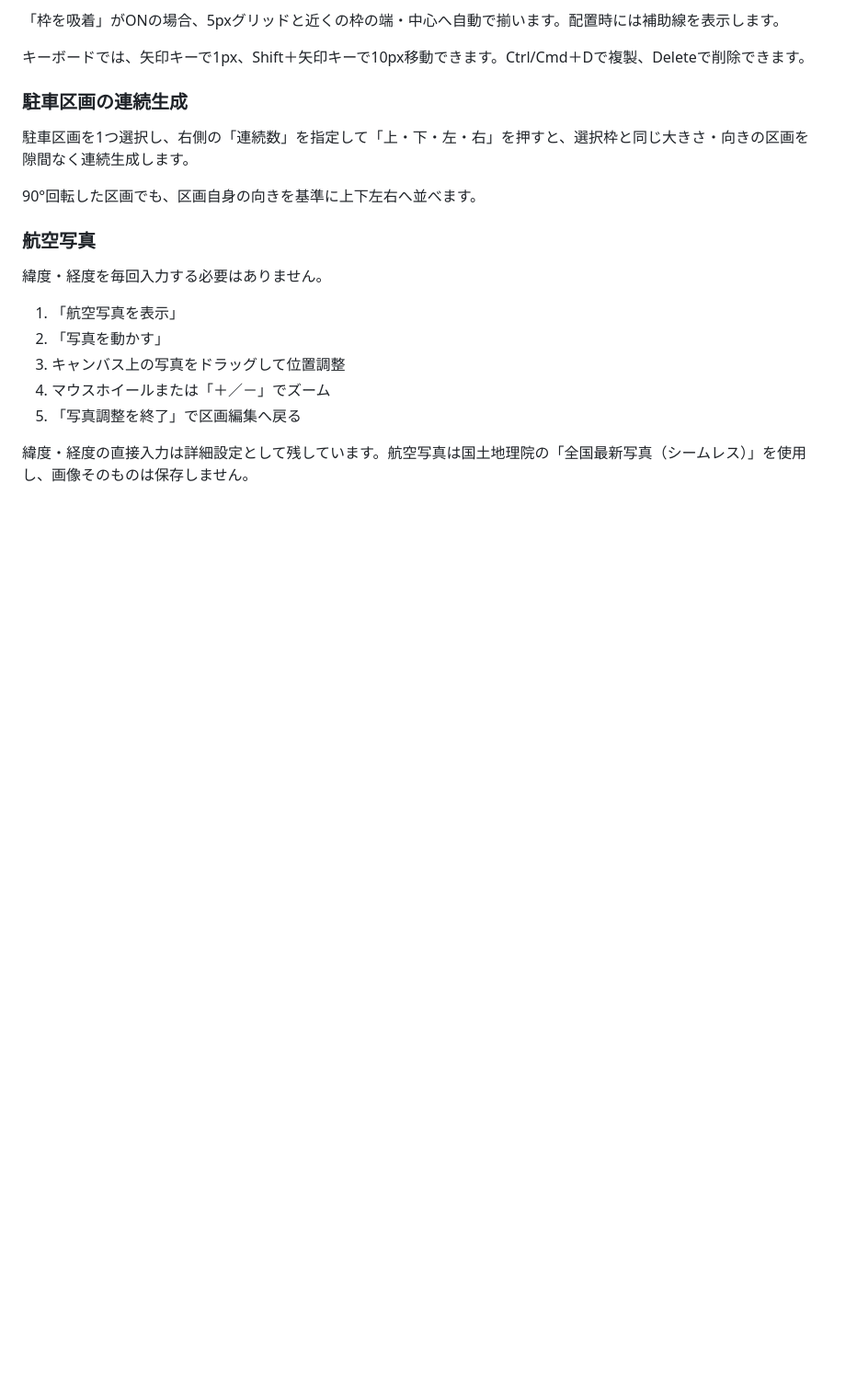
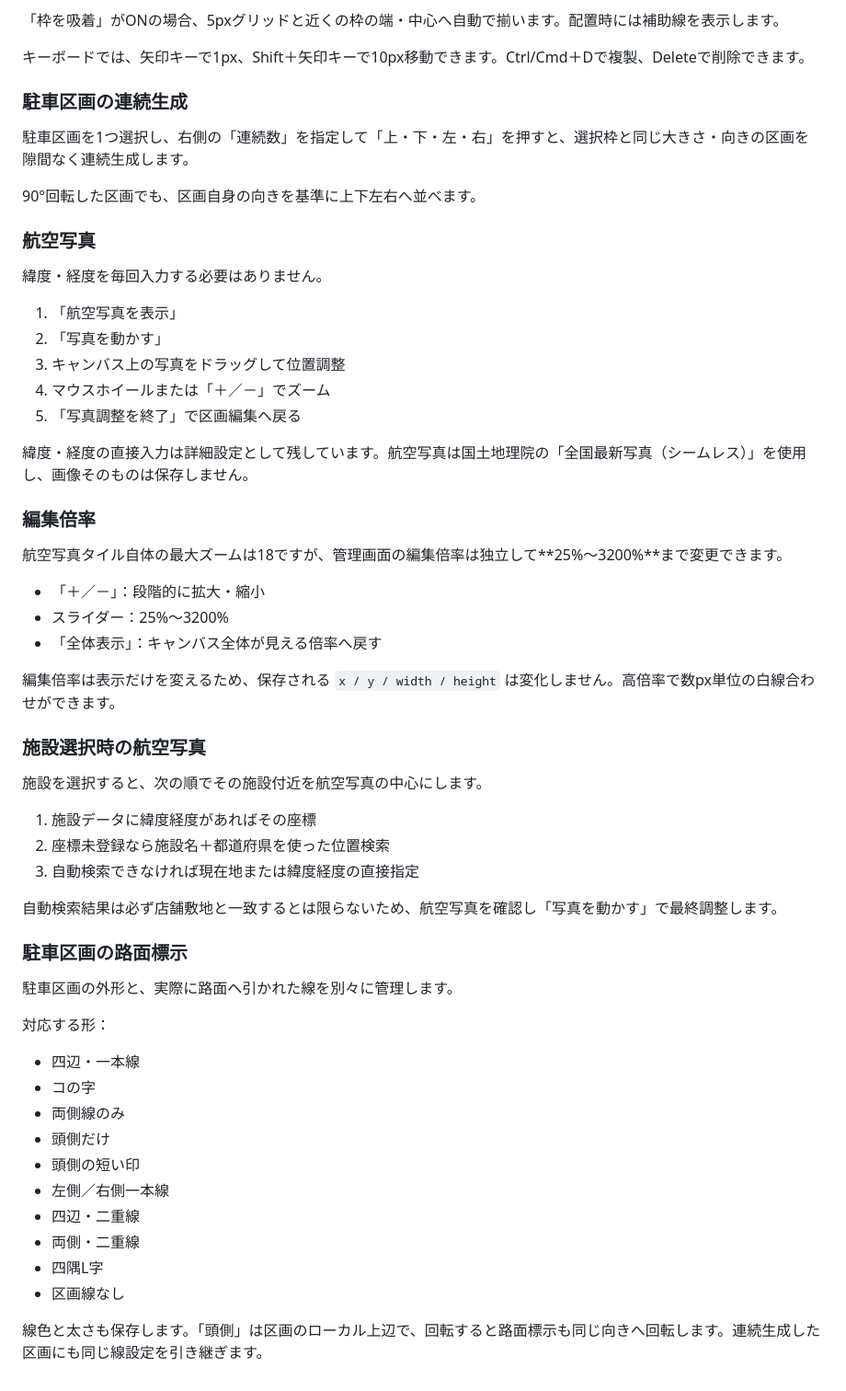
Before and after one commit to t21j075dz-alt/parking-guide-admin, a Markdown page: README.md, the part around the change. Shown at 92% size. GitHub-like rendering; blank space fills up the shorter version.

Commit message:
READMEに編集倍率・施設自動表示・区画線仕様を追記

```diff
--- a/README.md
+++ b/README.md
@@ -210,3 +210,43 @@ Supabase parking_layouts
 5. 「写真調整を終了」で区画編集へ戻る
 
 緯度・経度の直接入力は詳細設定として残しています。航空写真は国土地理院の「全国最新写真（シームレス）」を使用し、画像そのものは保存しません。
+
+
+### 編集倍率
+
+航空写真タイル自体の最大ズームは18ですが、管理画面の編集倍率は独立して**25%～3200%**まで変更できます。
+
+- 「＋／－」：段階的に拡大・縮小
+- スライダー：25%～3200%
+- 「全体表示」：キャンバス全体が見える倍率へ戻す
+
+編集倍率は表示だけを変えるため、保存される `x / y / width / height` は変化しません。高倍率で数px単位の白線合わせができます。
+
+### 施設選択時の航空写真
+
+施設を選択すると、次の順でその施設付近を航空写真の中心にします。
+
+1. 施設データに緯度経度があればその座標
+2. 座標未登録なら施設名＋都道府県を使った位置検索
+3. 自動検索できなければ現在地または緯度経度の直接指定
+
+自動検索結果は必ず店舗敷地と一致するとは限らないため、航空写真を確認し「写真を動かす」で最終調整します。
+
+### 駐車区画の路面標示
+
+駐車区画の外形と、実際に路面へ引かれた線を別々に管理します。
+
+対応する形：
+
+- 四辺・一本線
+- コの字
+- 両側線のみ
+- 頭側だけ
+- 頭側の短い印
+- 左側／右側一本線
+- 四辺・二重線
+- 両側・二重線
+- 四隅L字
+- 区画線なし
+
+線色と太さも保存します。「頭側」は区画のローカル上辺で、回転すると路面標示も同じ向きへ回転します。連続生成した区画にも同じ線設定を引き継ぎます。
```
